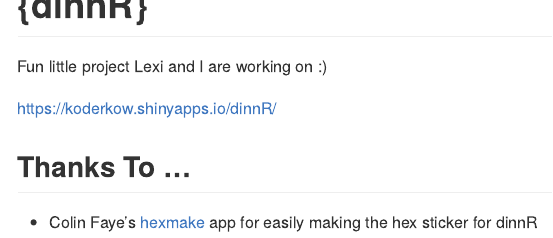
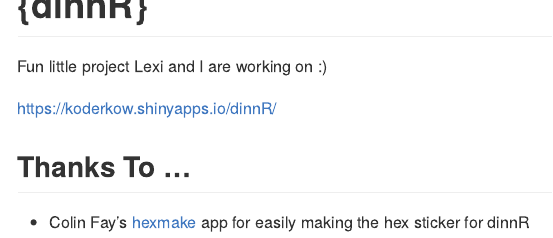
Before and after one commit to KoderKow/dinnR, an R Markdown document (README.Rmd): the page in a window 1100 px wide, from its top. The pictures show the output file README.md that the author committed with the source, drawn offline in the style of GitHub; badge pictures from the web are left out.

Commit message:
updates :)

```diff
--- a/README.Rmd
+++ b/README.Rmd
@@ -26,4 +26,4 @@ Fun little project Lexi and I are working on :)
 
 ## Thanks To ...
 
-- Colin Faye's [hexmake](https://connect.thinkr.fr/hexmake/) app for easily making the hex sticker for dinnR
+- Colin Fay's [hexmake](https://connect.thinkr.fr/hexmake/) app for easily making the hex sticker for dinnR
```
Also changed, not shown: dev/01_start.R (+1 -1 lines), R/mod_recipe.R (renamed from R/mod_day_of_week.R), README.md, data/dinn.rda, 1 other file.
